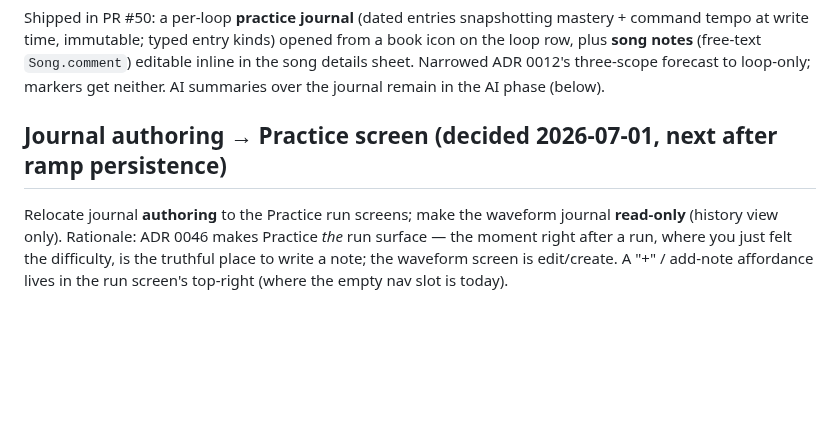
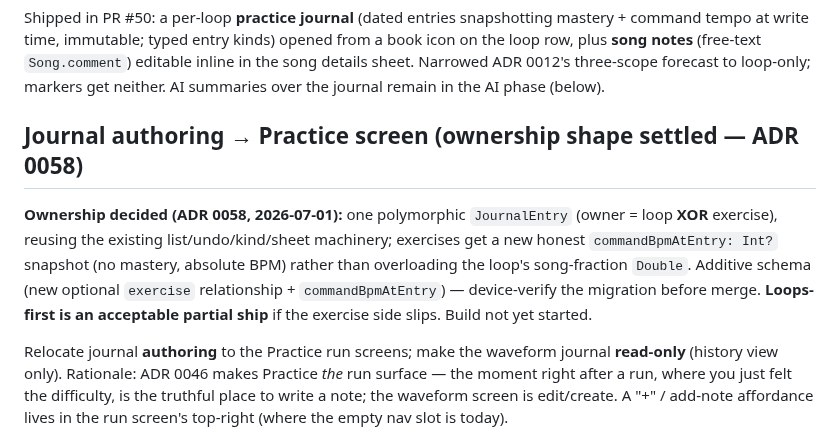
Before and after one commit to Tomisin-09/pocket-ios, a Markdown page: docs/backlog.md, the part around the change. GitHub-like rendering; blank space fills up the shorter version.

```diff
--- a/docs/backlog.md
+++ b/docs/backlog.md
@@ -132,7 +132,16 @@ editable inline in the song details sheet. Narrowed ADR 0012's three-scope
 forecast to loop-only; markers get neither. AI summaries over the journal remain
 in the AI phase (below).
 
-## Journal authoring → Practice screen (decided 2026-07-01, next after ramp persistence)
+## Journal authoring → Practice screen (ownership shape settled — ADR 0058)
+
+**Ownership decided (ADR 0058, 2026-07-01):** one polymorphic `JournalEntry`
+(owner = loop **XOR** exercise), reusing the existing list/undo/kind/sheet
+machinery; exercises get a new honest `commandBpmAtEntry: Int?` snapshot (no
+mastery, absolute BPM) rather than overloading the loop's song-fraction `Double`.
+Additive schema (new optional `exercise` relationship + `commandBpmAtEntry`) —
+device-verify the migration before merge. **Loops-first is an acceptable partial
+ship** if the exercise side slips. Build not yet started.
+
 
 Relocate journal **authoring** to the Practice run screens; make the waveform
 journal **read-only** (history view only). Rationale: ADR 0046 makes Practice
```
Also changed, not shown: docs/decisions/0058-journal-authoring-from-practice.md (added, +87 -0 lines).
